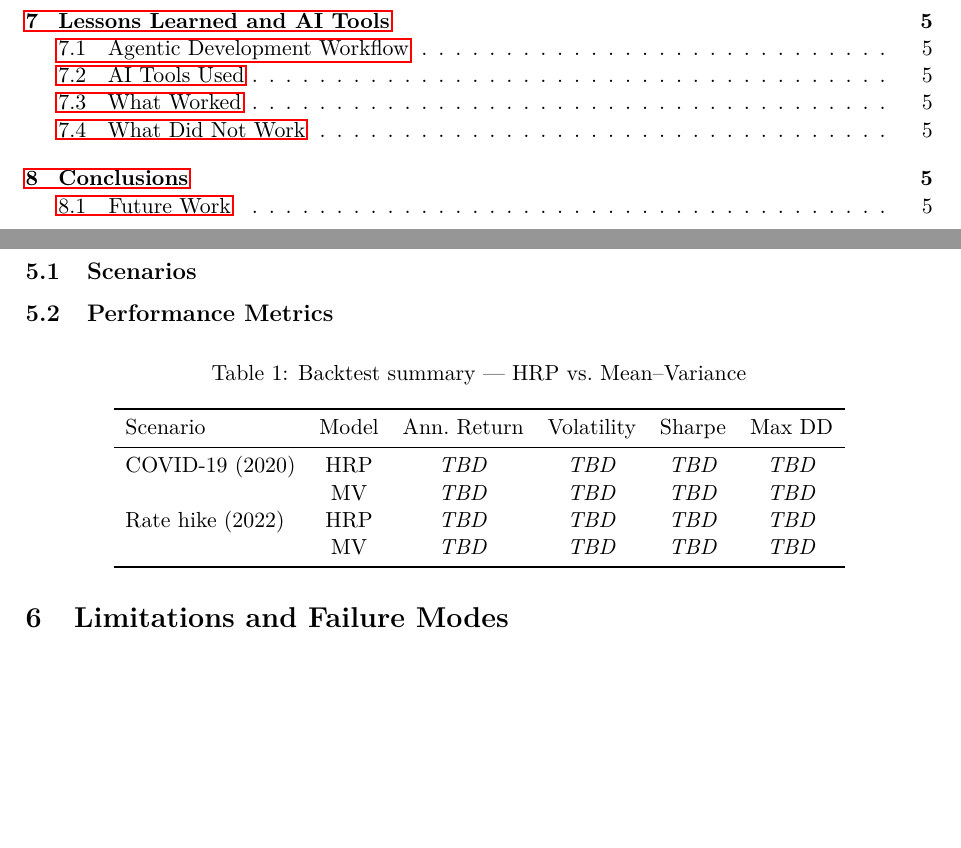
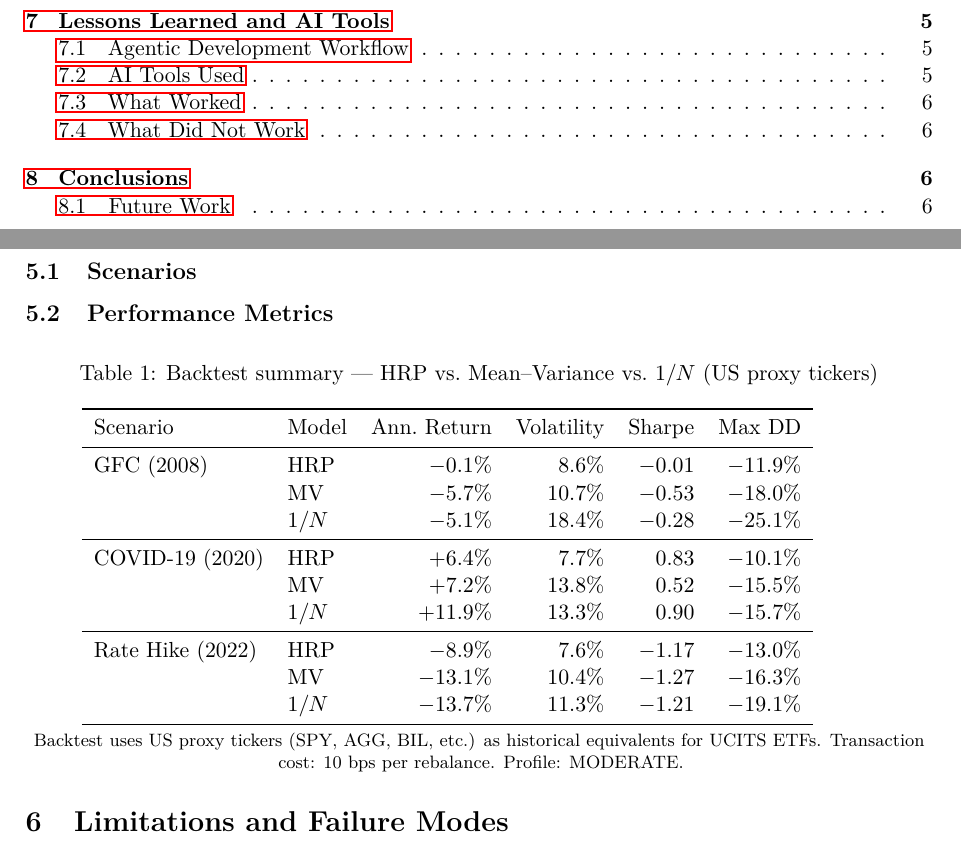
Before and after one commit to Programming-for-finance-II/robo-advisor, a LaTeX document (docs/report.tex): two parts of pages 2 and 5 of 6, joined at a grey line, cut so that both start at the same text, the shorter picture padded with empty space. Compiled offline with pdfLaTeX.

Commit message:
docs: fill backtest results table §5 with real numbers

```diff
--- a/docs/report.tex
+++ b/docs/report.tex
@@ -245,18 +245,28 @@ Key constraints embedded in the system prompt:
 
 \begin{table}[H]
 \centering
-\caption{Backtest summary — HRP vs.\ Mean--Variance}
+\caption{Backtest summary — HRP vs.\ Mean--Variance vs.\ $1/N$ (US proxy tickers)}
 \label{tab:backtest}
-\begin{tabular}{lccccc}
+\begin{tabular}{llrrrr}
 \toprule
 Scenario & Model & Ann.\ Return & Volatility & Sharpe & Max DD \\
 \midrule
-COVID-19 (2020) & HRP & \textit{TBD} & \textit{TBD} & \textit{TBD} & \textit{TBD} \\
-                & MV  & \textit{TBD} & \textit{TBD} & \textit{TBD} & \textit{TBD} \\
-Rate hike (2022)& HRP & \textit{TBD} & \textit{TBD} & \textit{TBD} & \textit{TBD} \\
-                & MV  & \textit{TBD} & \textit{TBD} & \textit{TBD} & \textit{TBD} \\
+GFC (2008)       & HRP & $-0.1\%$ & $8.6\%$  & $-0.01$ & $-11.9\%$ \\
+                 & MV  & $-5.7\%$ & $10.7\%$ & $-0.53$ & $-18.0\%$ \\
+                 & $1/N$ & $-5.1\%$ & $18.4\%$ & $-0.28$ & $-25.1\%$ \\
+\midrule
+COVID-19 (2020)  & HRP & $+6.4\%$ & $7.7\%$  & $0.83$  & $-10.1\%$ \\
+                 & MV  & $+7.2\%$ & $13.8\%$ & $0.52$  & $-15.5\%$ \\
+                 & $1/N$ & $+11.9\%$ & $13.3\%$ & $0.90$  & $-15.7\%$ \\
+\midrule
+Rate Hike (2022) & HRP & $-8.9\%$ & $7.6\%$  & $-1.17$ & $-13.0\%$ \\
+                 & MV  & $-13.1\%$ & $10.4\%$ & $-1.27$ & $-16.3\%$ \\
+                 & $1/N$ & $-13.7\%$ & $11.3\%$ & $-1.21$ & $-19.1\%$ \\
 \bottomrule
 \end{tabular}
+\smallskip
+\newline
+\footnotesize{Backtest uses US proxy tickers (SPY, AGG, BIL, etc.) as historical equivalents for UCITS ETFs. Transaction cost: 10 bps per rebalance. Profile: MODERATE.}
 \end{table}
 
 % ─────────────────────────────────────────────────────────────
```
